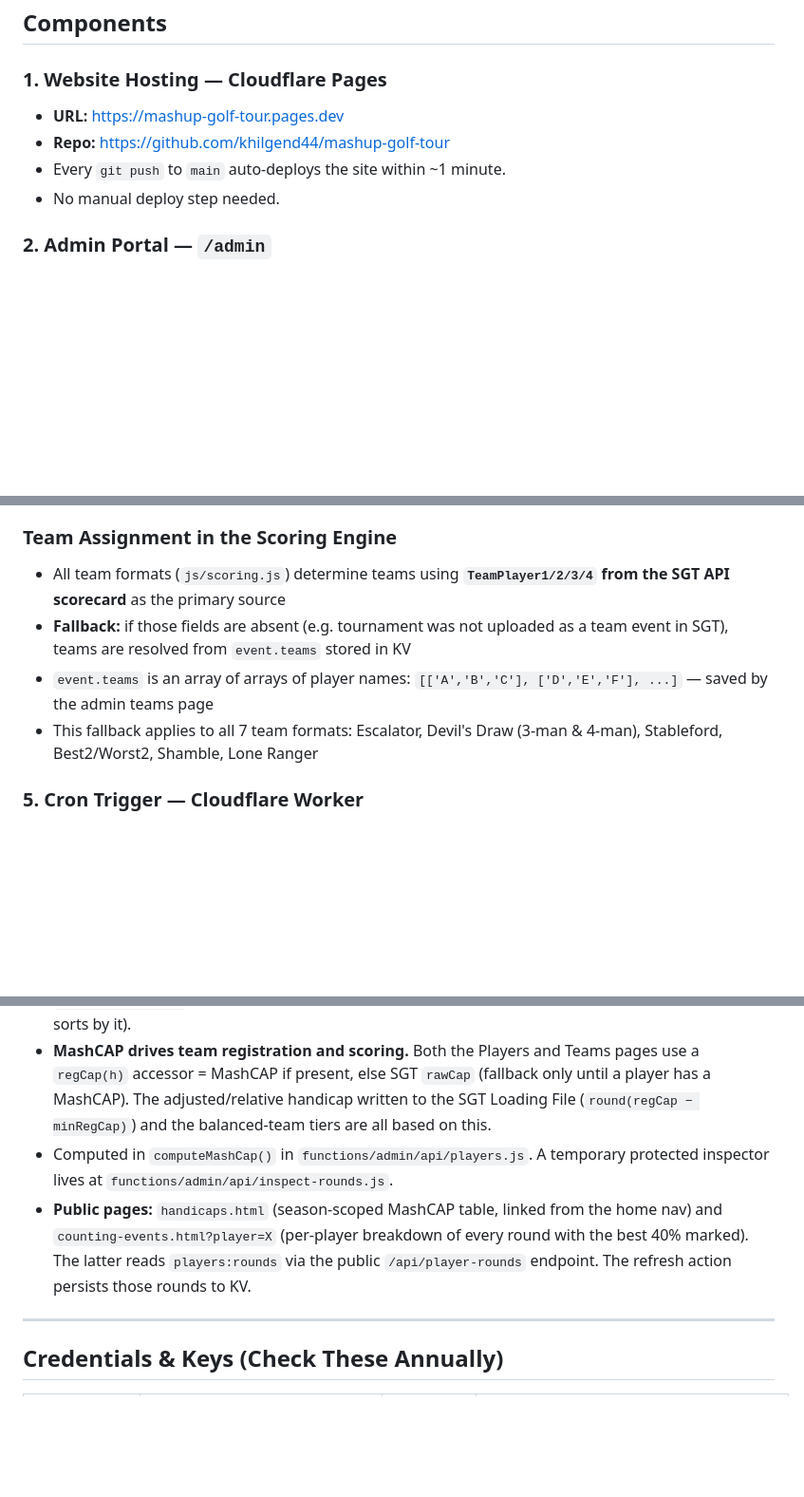
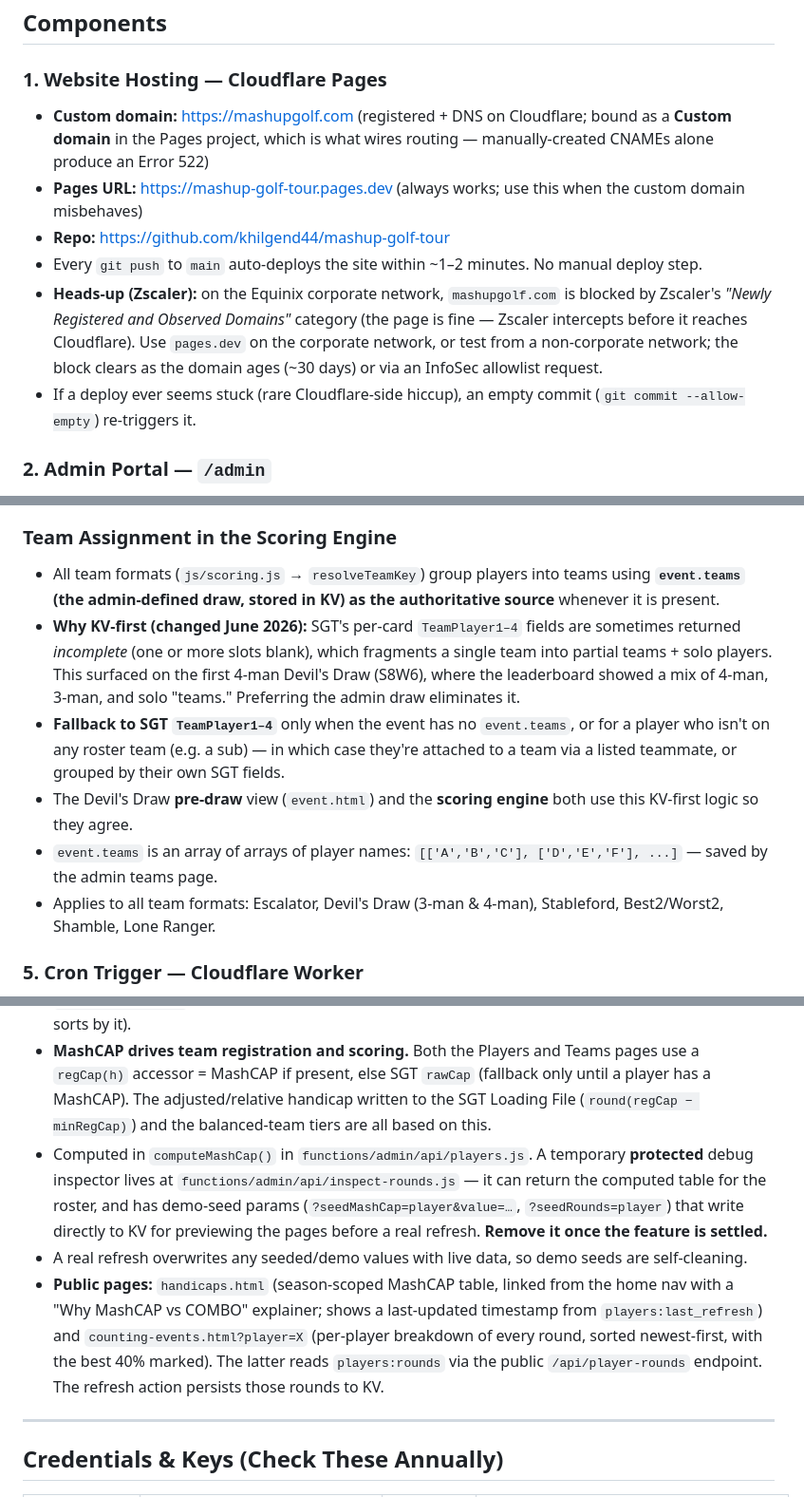
Before and after one commit to khilgend44/mashup-golf-tour, a Markdown page: ARCHITECTURE.md, 3 parts joined by grey strips. Shown at 95% size. Drawn GitHub-style; blank space fills up the shorter version.

Commit message:
docs: update ARCHITECTURE.md with today's changes
- Custom domain (mashupgolf.com) + Pages custom-domain binding + Zscaler note
- Team grouping is now KV-authoritative (resolveTeamKey), fixing 4-man
  Devil's Draw fragmentation; corrected the old SGT-first description
- /api/player-rounds public read
- inspect-rounds debug seed params (seedMashCap/seedRounds)
- public handicaps/counting-events page details + timestamp + explainer
- Frontend Conventions: Tailwind custom-color CSS fix + sticky headers
- Troubleshooting rows: Error 522, Zscaler block, MashCAP fallback

Co-Authored-By: Claude Opus 4.8 <noreply@anthropic.com>

```diff
--- a/ARCHITECTURE.md
+++ b/ARCHITECTURE.md
@@ -25,10 +25,12 @@ SimulatorGolfTour API  (provides live scorecard data)
 ## Components
 
 ### 1. Website Hosting — Cloudflare Pages
-- **URL:** https://mashup-golf-tour.pages.dev
+- **Custom domain:** https://mashupgolf.com (registered + DNS on Cloudflare; bound as a **Custom domain** in the Pages project, which is what wires routing — manually-created CNAMEs alone produce an Error 522)
+- **Pages URL:** https://mashup-golf-tour.pages.dev (always works; use this when the custom domain misbehaves)
 - **Repo:** https://github.com/khilgend44/mashup-golf-tour
-- Every `git push` to `main` auto-deploys the site within ~1 minute.
-- No manual deploy step needed.
+- Every `git push` to `main` auto-deploys the site within ~1–2 minutes. No manual deploy step.
+- **Heads-up (Zscaler):** on the Equinix corporate network, `mashupgolf.com` is blocked by Zscaler's *"Newly Registered and Observed Domains"* category (the page is fine — Zscaler intercepts before it reaches Cloudflare). Use `pages.dev` on the corporate network, or test from a non-corporate network; the block clears as the domain ages (~30 days) or via an InfoSec allowlist request.
+- If a deploy ever seems stuck (rare Cloudflare-side hiccup), an empty commit (`git commit --allow-empty`) re-triggers it.
 
 ### 2. Admin Portal — `/admin`
 - **URL:** https://mashup-golf-tour.pages.dev/admin
@@ -120,10 +123,12 @@ curl -s -o /dev/null -w "%{http_code}\n" -X POST "$B/admin/api/events" -d '{}'
 - **Triggered by:** Cloudflare Worker (not GitHub's built-in scheduler — see below)
 
 ### Team Assignment in the Scoring Engine
-- All team formats (`js/scoring.js`) determine teams using **`TeamPlayer1/2/3/4` from the SGT API scorecard** as the primary source
-- **Fallback:** if those fields are absent (e.g. tournament was not uploaded as a team event in SGT), teams are resolved from `event.teams` stored in KV
-- `event.teams` is an array of arrays of player names: `[['A','B','C'], ['D','E','F'], ...]` — saved by the admin teams page
-- This fallback applies to all 7 team formats: Escalator, Devil's Draw (3-man & 4-man), Stableford, Best2/Worst2, Shamble, Lone Ranger
+- All team formats (`js/scoring.js` → `resolveTeamKey`) group players into teams using **`event.teams` (the admin-defined draw, stored in KV) as the authoritative source** whenever it is present.
+- **Why KV-first (changed June 2026):** SGT's per-card `TeamPlayer1–4` fields are sometimes returned *incomplete* (one or more slots blank), which fragments a single team into partial teams + solo players. This surfaced on the first 4-man Devil's Draw (S8W6), where the leaderboard showed a mix of 4-man, 3-man, and solo "teams." Preferring the admin draw eliminates it.
+- **Fallback to SGT `TeamPlayer1–4`** only when the event has no `event.teams`, or for a player who isn't on any roster team (e.g. a sub) — in which case they're attached to a team via a listed teammate, or grouped by their own SGT fields.
+- The Devil's Draw **pre-draw** view (`event.html`) and the **scoring engine** both use this KV-first logic so they agree.
+- `event.teams` is an array of arrays of player names: `[['A','B','C'], ['D','E','F'], ...]` — saved by the admin teams page.
+- Applies to all team formats: Escalator, Devil's Draw (3-man & 4-man), Stableford, Best2/Worst2, Shamble, Lone Ranger.
 
 ### 5. Cron Trigger — Cloudflare Worker
 - **Worker name:** `mashup-scorecard-trigger`
@@ -171,8 +176,9 @@ curl -s -o /dev/null -w "%{http_code}\n" -X POST "$B/admin/api/events" -d '{}'
 - **Formula:** average of the best `floor(roundCount × 0.40)` differentials. Round counting rounds **down**; duplicates kept; no minimum round count.
 - Stored as `mashCap` (plus `mashCapRounds`, `mashCapCounting`) merged into each player's entry in `players:handicaps`; shown as the far-left **MashCAP** column on the admin Players table (which also sorts by it).
 - **MashCAP drives team registration and scoring.** Both the Players and Teams pages use a `regCap(h)` accessor = MashCAP if present, else SGT `rawCap` (fallback only until a player has a MashCAP). The adjusted/relative handicap written to the SGT Loading File (`round(regCap − minRegCap)`) and the balanced-team tiers are all based on this.
-- Computed in `computeMashCap()` in `functions/admin/api/players.js`. A temporary protected inspector lives at `functions/admin/api/inspect-rounds.js`.
-- **Public pages:** `handicaps.html` (season-scoped MashCAP table, linked from the home nav) and `counting-events.html?player=X` (per-player breakdown of every round with the best 40% marked). The latter reads `players:rounds` via the public `/api/player-rounds` endpoint. The refresh action persists those rounds to KV.
+- Computed in `computeMashCap()` in `functions/admin/api/players.js`. A temporary **protected** debug inspector lives at `functions/admin/api/inspect-rounds.js` — it can return the computed table for the roster, and has demo-seed params (`?seedMashCap=player&value=…`, `?seedRounds=player`) that write directly to KV for previewing the pages before a real refresh. **Remove it once the feature is settled.**
+- A real refresh overwrites any seeded/demo values with live data, so demo seeds are self-cleaning.
+- **Public pages:** `handicaps.html` (season-scoped MashCAP table, linked from the home nav with a "Why MashCAP vs COMBO" explainer; shows a last-updated timestamp from `players:last_refresh`) and `counting-events.html?player=X` (per-player breakdown of every round, sorted newest-first, with the best 40% marked). The latter reads `players:rounds` via the public `/api/player-rounds` endpoint. The refresh action persists those rounds to KV.
 
 ---
 
```
Also changed, not shown: other parts of ARCHITECTURE.md (+14 -1 lines).
